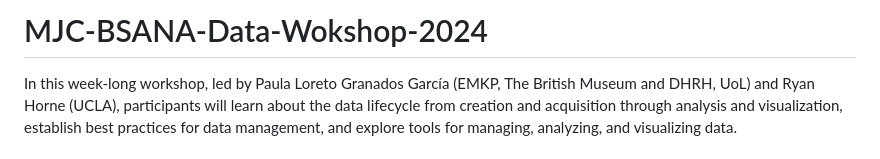
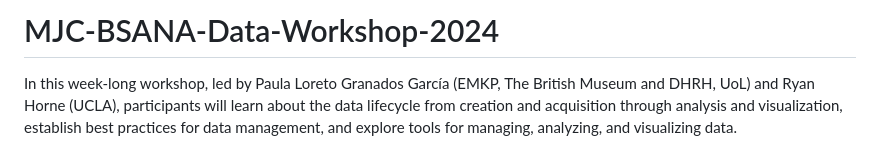
Before and after one commit to 2024-5-13-5-17-MJC-BSANA/MJC-BSANA-Data-Wokshop-2024, a Markdown page: README.md, the part around the change. Drawn GitHub-style.

```diff
--- a/README.md
+++ b/README.md
@@ -1,4 +1,4 @@
-# MJC-BSANA-Data-Wokshop-2024
+# MJC-BSANA-Data-Workshop-2024
 In this week-long workshop, led by Paula Loreto Granados García (EMKP, The British Museum and DHRH, UoL) and Ryan Horne (UCLA), participants will learn about the data lifecycle from creation and acquisition through analysis and visualization, establish best practices for data management, and explore tools for managing, analyzing, and visualizing data.
 
 # Course Outline
```
